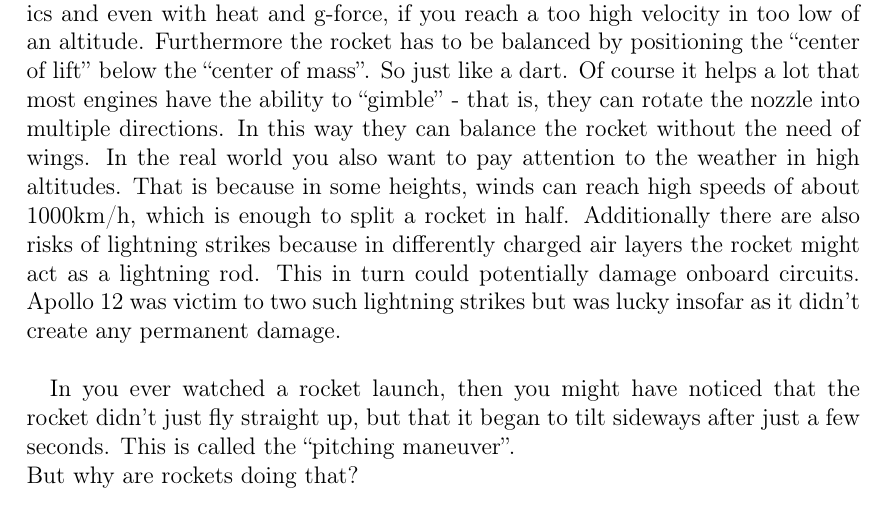
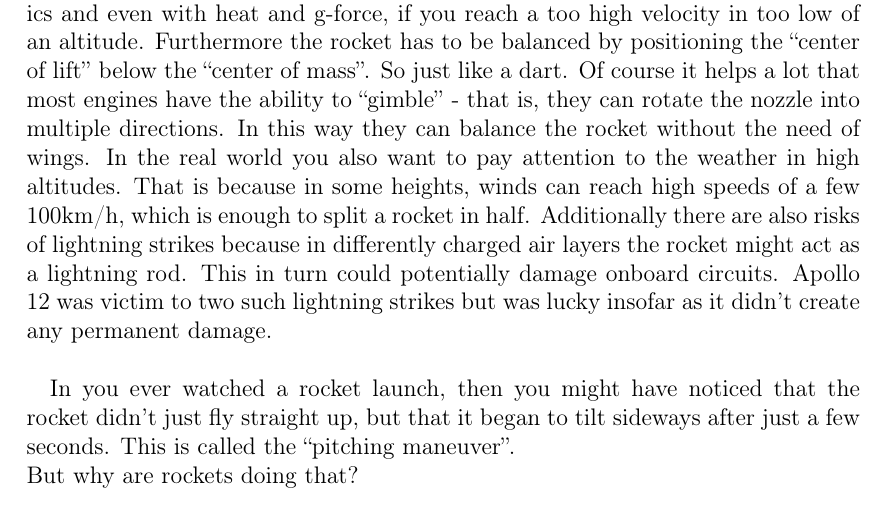
Before and after one commit to Tornado3P9/CommNet, a LaTeX thesis (CommNet_en.tex): part of page 26 of 39, cut so that both start at the same text. Compiled offline with pdfLaTeX.

Commit message:
changed 1000 to 100 km/h

```diff
--- a/CommNet_en.tex
+++ b/CommNet_en.tex
@@ -757,7 +757,7 @@ Two very impressive examples see here: \href{https://youtu.be/f4SytD3xR0k}{Hover
 \section{Reaching LEO - Low Earth Orbit}
 Reaching the first stable orbit is always a challenge, here as well as in the real world. Apart from the gravitational pull, the rocket also has to fight aerodynamics and even with heat and
 g-force, if you reach a too high velocity in too low of an altitude. Furthermore the rocket has to be balanced by positioning the ``center of lift'' below the ``center of mass''. So just like a dart. Of course it helps a lot that most engines have the ability to ``gimble'' - that is, they can rotate the nozzle into multiple directions.
-In this way they can balance the rocket without the need of wings. In the real world you also want to pay attention to the weather in high altitudes. That is because in some heights, winds can reach high speeds of about 1000km/h, which is enough to split a rocket in half. Additionally there are also risks of lightning strikes because in differently charged air layers the rocket might act as a lightning rod. This in turn could potentially damage onboard circuits. Apollo 12 was victim to two such lightning strikes but was lucky insofar as it didn't create any permanent damage.\\
+In this way they can balance the rocket without the need of wings. In the real world you also want to pay attention to the weather in high altitudes. That is because in some heights, winds can reach high speeds of a few 100km/h, which is enough to split a rocket in half. Additionally there are also risks of lightning strikes because in differently charged air layers the rocket might act as a lightning rod. This in turn could potentially damage onboard circuits. Apollo 12 was victim to two such lightning strikes but was lucky insofar as it didn't create any permanent damage.\\
 
 In you ever watched a rocket launch, then you might have noticed that the rocket didn't just fly straight up, but that it began to tilt sideways after just a few seconds. This is called the ``pitching maneuver''.\\
 But why are rockets doing that?\\
```
Also changed, not shown: CommNet_en.pdf.
